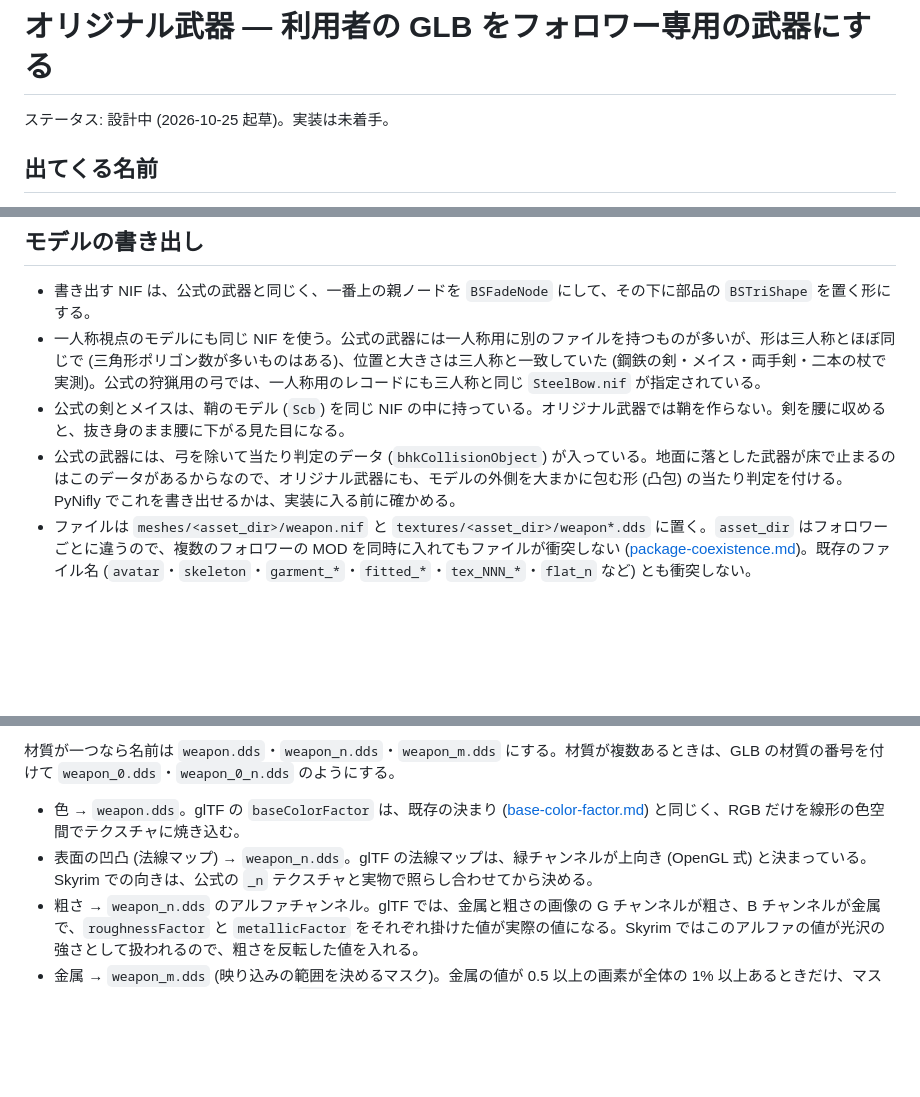
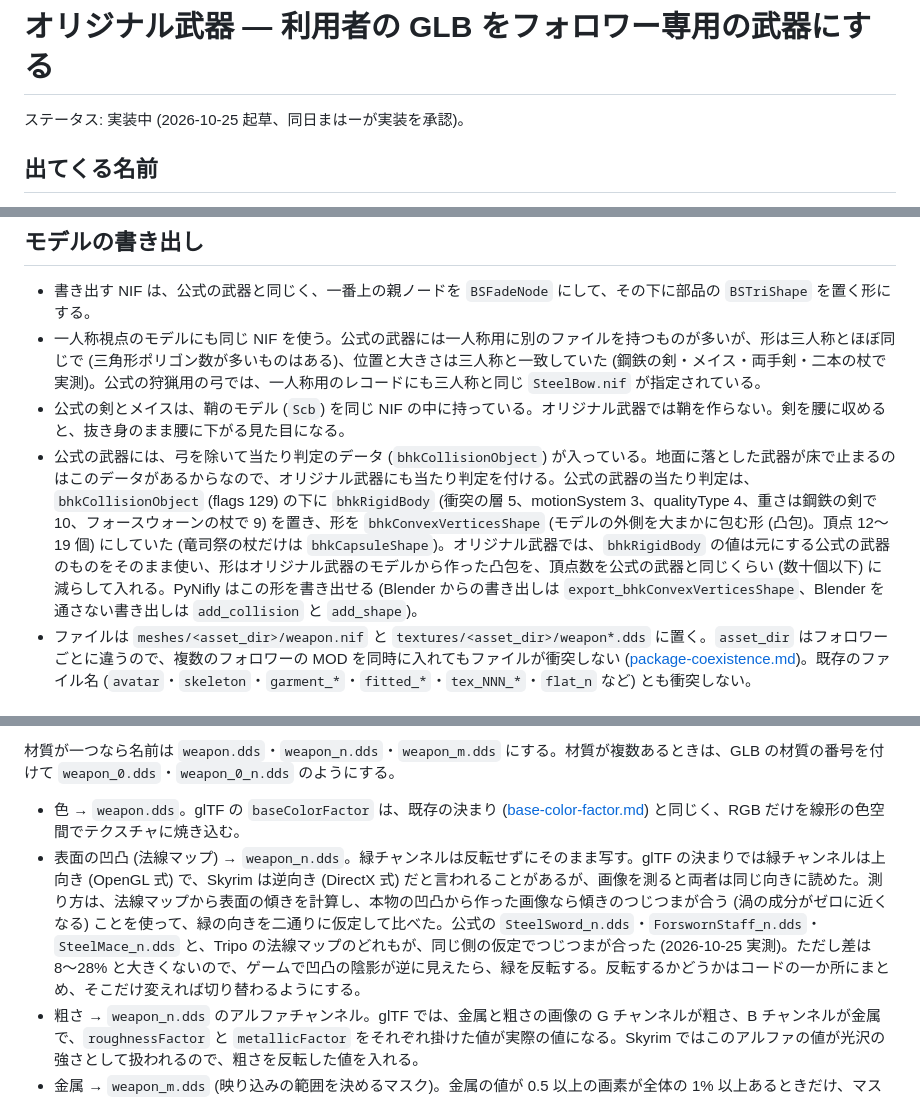
Before and after one commit to maha0525/VRM2Skyrim, a Markdown page: docs/intent/original-weapon.md, 3 parts joined by grey strips. Rendered like a GitHub page; blank space fills up the shorter version.

Commit message:
Record pre-implementation findings in the weapon intent
Templates (CNAM) can simply be dropped: all 2,210 template-using WEAP
records in Skyrim.esm already hold their own full data. Describe the
vanilla weapon collision layout to copy, and keep normal map green as-is
(curl test on vanilla _n textures and the Tripo map agree).

Co-Authored-By: Claude Opus 5.5 <noreply@anthropic.com>

```diff
--- a/docs/intent/original-weapon.md
+++ b/docs/intent/original-weapon.md
@@ -1,6 +1,6 @@
 # オリジナル武器 — 利用者の GLB をフォロワー専用の武器にする
 
-ステータス: 設計中 (2026-10-25 起草)。実装は未着手。
+ステータス: 実装中 (2026-10-25 起草、同日まはーが実装を承認)。
 
 ## 出てくる名前
 
@@ -82,7 +82,7 @@ STEP 03 の「開始武器」の欄に、「公式の武器」と「オリジナ
 - 書き出す NIF は、公式の武器と同じく、一番上の親ノードを `BSFadeNode` にして、その下に部品の `BSTriShape` を置く形にする。
 - 一人称視点のモデルにも同じ NIF を使う。公式の武器には一人称用に別のファイルを持つものが多いが、形は三人称とほぼ同じで (三角形ポリゴン数が多いものはある)、位置と大きさは三人称と一致していた (鋼鉄の剣・メイス・両手剣・二本の杖で実測)。公式の狩猟用の弓では、一人称用のレコードにも三人称と同じ `SteelBow.nif` が指定されている。
 - 公式の剣とメイスは、鞘のモデル (`Scb`) を同じ NIF の中に持っている。オリジナル武器では鞘を作らない。剣を腰に収めると、抜き身のまま腰に下がる見た目になる。
-- 公式の武器には、弓を除いて当たり判定のデータ (`bhkCollisionObject`) が入っている。地面に落とした武器が床で止まるのはこのデータがあるからなので、オリジナル武器にも、モデルの外側を大まかに包む形 (凸包) の当たり判定を付ける。PyNifly でこれを書き出せるかは、実装に入る前に確かめる。
+- 公式の武器には、弓を除いて当たり判定のデータ (`bhkCollisionObject`) が入っている。地面に落とした武器が床で止まるのはこのデータがあるからなので、オリジナル武器にも当たり判定を付ける。公式の武器の当たり判定は、`bhkCollisionObject` (flags 129) の下に `bhkRigidBody` (衝突の層 5、motionSystem 3、qualityType 4、重さは鋼鉄の剣で 10、フォースウォーンの杖で 9) を置き、形を `bhkConvexVerticesShape` (モデルの外側を大まかに包む形 (凸包)。頂点 12〜19 個) にしていた (竜司祭の杖だけは `bhkCapsuleShape`)。オリジナル武器では、`bhkRigidBody` の値は元にする公式の武器のものをそのまま使い、形はオリジナル武器のモデルから作った凸包を、頂点数を公式の武器と同じくらい (数十個以下) に減らして入れる。PyNifly はこの形を書き出せる (Blender からの書き出しは `export_bhkConvexVerticesShape`、Blender を通さない書き出しは `add_collision` と `add_shape`)。
 - ファイルは `meshes/<asset_dir>/weapon.nif` と `textures/<asset_dir>/weapon*.dds` に置く。`asset_dir` はフォロワーごとに違うので、複数のフォロワーの MOD を同時に入れてもファイルが衝突しない ([package-coexistence.md](package-coexistence.md))。既存のファイル名 (`avatar`・`skeleton`・`garment_*`・`fitted_*`・`tex_NNN_*`・`flat_n` など) とも衝突しない。
 
 ## テクスチャ
@@ -92,7 +92,7 @@ glTF の PBR テクスチャを、公式の金属の武器と同じ組み合わ
 材質が一つなら名前は `weapon.dds`・`weapon_n.dds`・`weapon_m.dds` にする。材質が複数あるときは、GLB の材質の番号を付けて `weapon_0.dds`・`weapon_0_n.dds` のようにする。
 
 - 色 → `weapon.dds`。glTF の `baseColorFactor` は、既存の決まり ([base-color-factor.md](base-color-factor.md)) と同じく、RGB だけを線形の色空間でテクスチャに焼き込む。
-- 表面の凹凸 (法線マップ) → `weapon_n.dds`。glTF の法線マップは、緑チャンネルが上向き (OpenGL 式) と決まっている。Skyrim での向きは、公式の `_n` テクスチャと実物で照らし合わせてから決める。
+- 表面の凹凸 (法線マップ) → `weapon_n.dds`。緑チャンネルは反転せずにそのまま写す。glTF の決まりでは緑チャンネルは上向き (OpenGL 式) で、Skyrim は逆向き (DirectX 式) だと言われることがあるが、画像を測ると両者は同じ向きに読めた。測り方は、法線マップから表面の傾きを計算し、本物の凹凸から作った画像なら傾きのつじつまが合う (渦の成分がゼロに近くなる) ことを使って、緑の向きを二通りに仮定して比べた。公式の `SteelSword_n.dds`・`ForswornStaff_n.dds`・`SteelMace_n.dds` と、Tripo の法線マップのどれもが、同じ側の仮定でつじつまが合った (2026-10-25 実測)。ただし差は 8〜28% と大きくないので、ゲームで凹凸の陰影が逆に見えたら、緑を反転する。反転するかどうかはコードの一か所にまとめ、そこだけ変えれば切り替わるようにする。
 - 粗さ → `weapon_n.dds` のアルファチャンネル。glTF では、金属と粗さの画像の G チャンネルが粗さ、B チャンネルが金属で、`roughnessFactor` と `metallicFactor` をそれぞれ掛けた値が実際の値になる。Skyrim ではこのアルファの値が光沢の強さとして扱われるので、粗さを反転した値を入れる。
 - 金属 → `weapon_m.dds` (映り込みの範囲を決めるマスク)。金属の値が 0.5 以上の画素が全体の 1% 以上あるときだけ、マスクを作って、映り込む景色の画像に `ShinyDull_e.dds` を指定する。この線は最初の杖で見た目を確かめて調整する。
 - DDS への変換は、既存の変換処理である `textures.py` の `convert_textures` を通す。DDS の寸法の決まり ([dds-dimensions.md](dds-dimensions.md)) はここで適用される。今の `convert_textures` では、法線マップ以外のすべての画像が sRGB として変換されるので、色ではなくマスクである `weapon_m.dds` は sRGB として扱わないように変える。
```
Also changed, not shown: other parts of docs/intent/original-weapon.md (+1 -1 lines).
